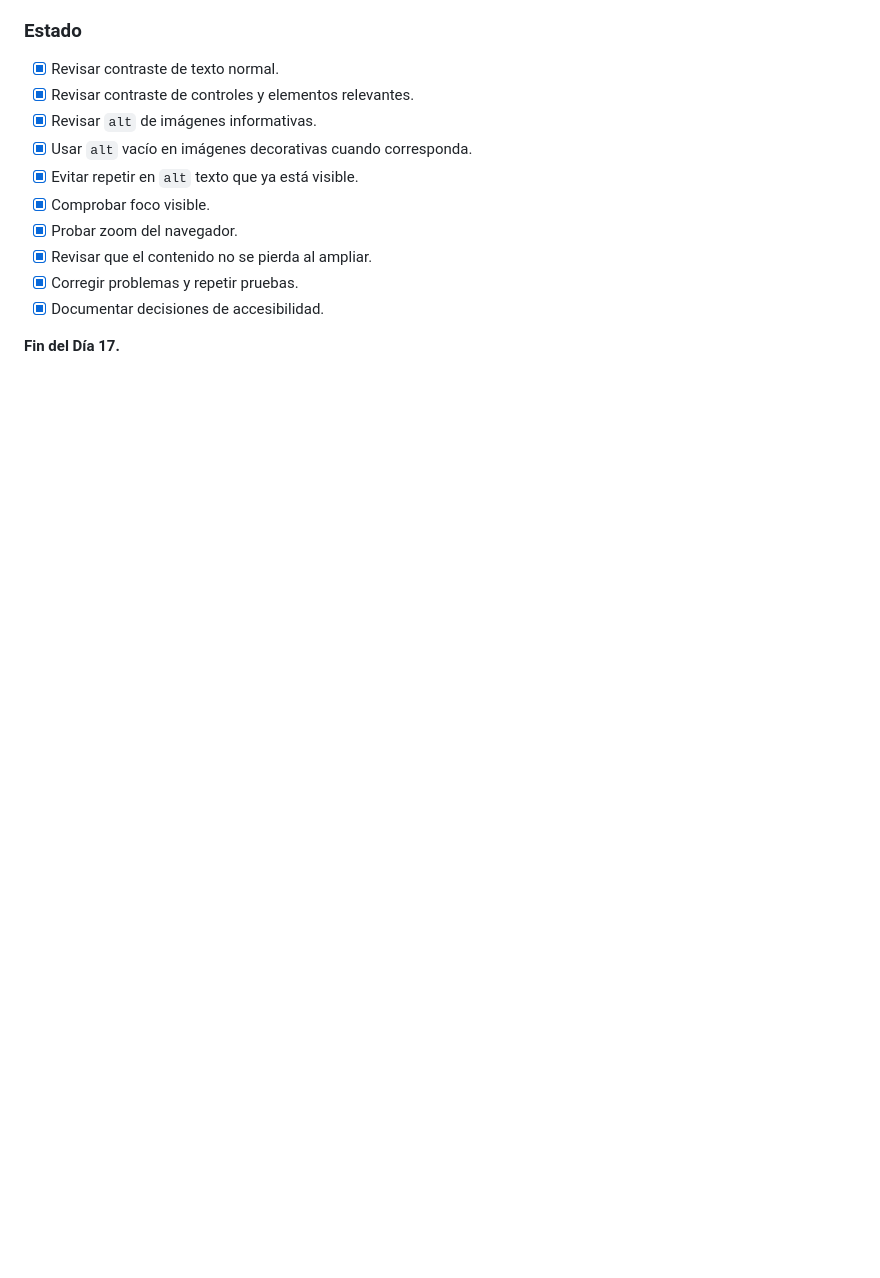
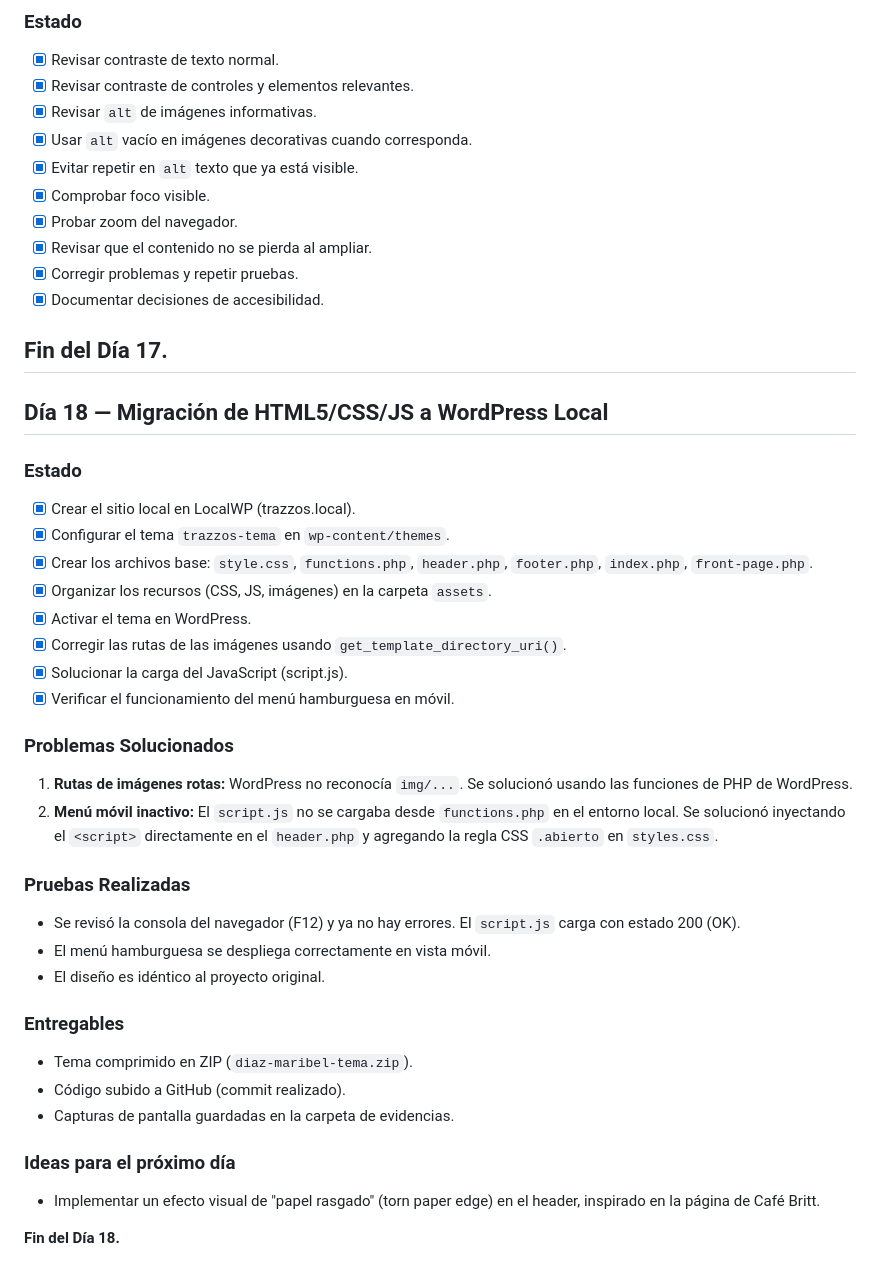
Before and after one commit to MaribelDiaz88/trazzos-estudio-creativo, a Markdown page: bitacora.md, the part around the change. Drawn GitHub-style; blank space fills up the shorter version.

Commit message:
Día 18: Actualización de bitácora

```diff
--- a/bitacora.md
+++ b/bitacora.md
@@ -789,3 +789,35 @@ Se verificó el sitio en **Chrome** y **Microsoft Edge**. Ambos muestran el siti
 - [x] Documentar decisiones de accesibilidad.
 
 **Fin del Día 17.**
+---
+
+## Día 18 — Migración de HTML5/CSS/JS a WordPress Local
+
+### Estado
+- [x] Crear el sitio local en LocalWP (trazzos.local).
+- [x] Configurar el tema `trazzos-tema` en `wp-content/themes`.
+- [x] Crear los archivos base: `style.css`, `functions.php`, `header.php`, `footer.php`, `index.php`, `front-page.php`.
+- [x] Organizar los recursos (CSS, JS, imágenes) en la carpeta `assets`.
+- [x] Activar el tema en WordPress.
+- [x] Corregir las rutas de las imágenes usando `get_template_directory_uri()`.
+- [x] Solucionar la carga del JavaScript (script.js).
+- [x] Verificar el funcionamiento del menú hamburguesa en móvil.
+
+### Problemas Solucionados
+1. **Rutas de imágenes rotas:** WordPress no reconocía `img/...`. Se solucionó usando las funciones de PHP de WordPress.
+2. **Menú móvil inactivo:** El `script.js` no se cargaba desde `functions.php` en el entorno local. Se solucionó inyectando el `<script>` directamente en el `header.php` y agregando la regla CSS `.abierto` en `styles.css`.
+
+### Pruebas Realizadas
+- Se revisó la consola del navegador (F12) y ya no hay errores. El `script.js` carga con estado 200 (OK).
+- El menú hamburguesa se despliega correctamente en vista móvil.
+- El diseño es idéntico al proyecto original.
+
+### Entregables
+- Tema comprimido en ZIP (`diaz-maribel-tema.zip`).
+- Código subido a GitHub (commit realizado).
+- Capturas de pantalla guardadas en la carpeta de evidencias.
+
+### Ideas para el próximo día
+- Implementar un efecto visual de "papel rasgado" (torn paper edge) en el header, inspirado en la página de Café Britt.
+
+**Fin del Día 18.**
```
